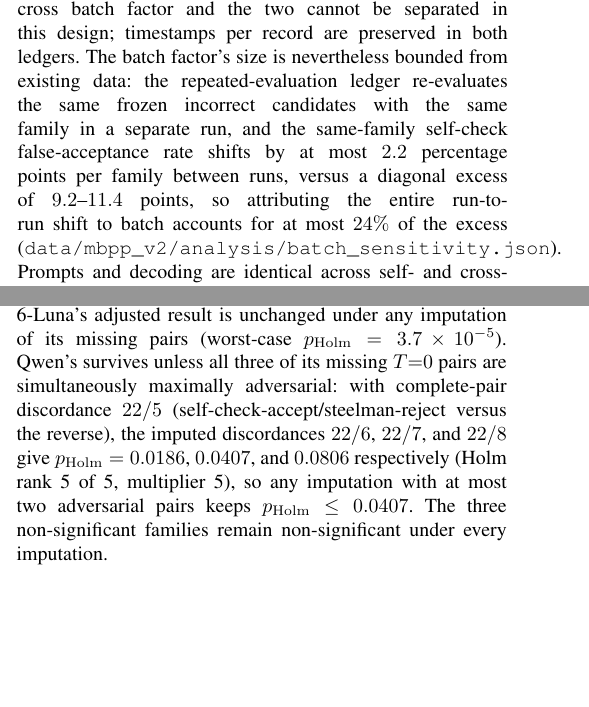
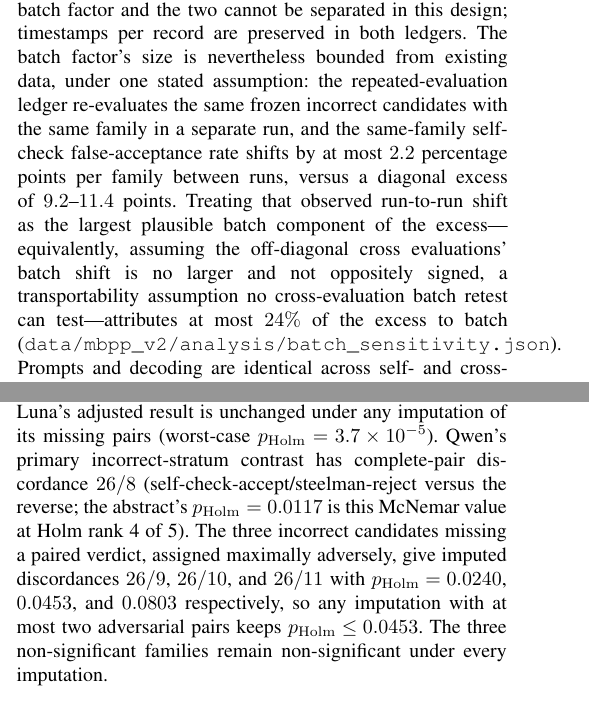
Before and after one commit to AndBrilliant/selfcorr-benchmarks, a LaTeX document (manuscript/main.tex): two parts of the columns of pages 9 and 13 of 14 before the commit and two parts of the columns of pages 9 and 13 of 15 after it, joined at a grey line, cut so that both start at the same text, the shorter picture padded with empty space. Compiled offline with pdfLaTeX.

Commit message:
round: TWO VALID MAJORs fixed, both numerical-hygiene class. (1) Appendix A missing-pair ladder corrected to the primary contrast: complete-pair discordance 26/8 (matches abstract p_Holm=0.0117, rank 4), imputed 26/9,26/10,26/11 -> 0.0240/0.0453/0.0803; stale 22/5 base removed (22/8->0.0806 had coincidentally matched the neutral-control ladder, where 23/7 reversal->22/8 = 0.081 and imputation range corrected to 0.026-0.175; the old 0.007 lower end was stale). (2) 24% batch bound now states its transportability assumption at all three sites + in the analysis artifact: cross cells' batch shift assumed no larger and not oppositely signed than the observed same-family run-to-run shift; no cross batch retest exists to test it. MINORs: 'localizing'->'associating', 'falsifies'->'undercuts' (verbs survived their hedges), Conclusions gains Wilson 0.30 qualifier, Proposition now 'provides at least' (proof was a lower bound). One-assert finding: 7th consecutive recycle, vetoed. Zero numbers changed in primary tables.

```diff
--- a/manuscript/main.tex
+++ b/manuscript/main.tex
@@ -994,12 +998,16 @@ evaluator remains significant after Holm adjustment; under steelman all five do
 off-diagonal cells from the cross-evaluation ledger (run 2026-11-06/07), so the
 same-family indicator is collinear with a production-versus-cross batch factor and the
 two cannot be separated in this design; timestamps per record are preserved in both
-ledgers. The batch factor's size is nevertheless bounded from existing data: the
-repeated-evaluation ledger re-evaluates the same frozen incorrect candidates with the
-same family in a separate run, and the same-family self-check false-acceptance rate
+ledgers. The batch factor's size is nevertheless bounded from existing data, under one
+stated assumption: the repeated-evaluation ledger re-evaluates the same frozen
+incorrect candidates with the same family in a separate run, and the same-family
+self-check false-acceptance rate
 shifts by at most $2.2$ percentage points per family between runs, versus a diagonal
-excess of $9.2$--$11.4$ points, so attributing the entire run-to-run shift to batch
-accounts for at most $24\%$ of the excess
+excess of $9.2$--$11.4$ points. Treating that observed run-to-run shift as the largest
+plausible batch component of the excess---equivalently, assuming the off-diagonal
+cross evaluations' batch shift is no larger and not oppositely signed, a
+transportability assumption no cross-evaluation batch retest can test---attributes at
+most $24\%$ of the excess to batch
 (\texttt{data/mbpp\_v2/analysis/batch\_sensitivity.json}). Prompts and decoding
 are identical across self- and cross-evaluation and never disclose authorship, so the
 difference is not a framing artifact; self-preference through familiarity with one's
@@ -1439,12 +1449,15 @@ Because missing verdicts are excluded rather than imputed, the paired FAR McNema
 contrast is bounded under the most adversarial extreme imputation (every missing pair
 assigned to maximize discordance against steelman). GPT-6-Luna's adjusted result is
 unchanged under any imputation of its missing pairs (worst-case
-$p_{\mathrm{Holm}}=3.7\times10^{-5}$). Qwen's survives unless all three of its missing
-$T{=}0$ pairs are simultaneously maximally adversarial: with complete-pair discordance
-$22/5$ (self-check-accept/steelman-reject versus the reverse), the imputed
-discordances $22/6$, $22/7$, and $22/8$ give $p_{\mathrm{Holm}}=0.0186$, $0.0407$, and
-$0.0806$ respectively (Holm rank 5 of 5, multiplier 5), so any imputation with at most
-two adversarial pairs keeps $p_{\mathrm{Holm}}\le0.0407$. The three non-significant families remain
+$p_{\mathrm{Holm}}=3.7\times10^{-5}$). Qwen's primary incorrect-stratum contrast has
+complete-pair discordance $26/8$
+(self-check-accept/steelman-reject versus the reverse; the abstract's
+$p_{\mathrm{Holm}}=0.0117$ is this McNemar value at Holm rank 4 of 5). The three
+incorrect candidates missing a paired verdict, assigned maximally adversely, give
+imputed discordances $26/9$, $26/10$, and $26/11$ with
+$p_{\mathrm{Holm}}=0.0240$, $0.0453$, and $0.0803$ respectively, so any imputation
+with at most two adversarial pairs keeps $p_{\mathrm{Holm}}\le0.0453$. The three
+non-significant families remain
 non-significant under every imputation.
 
 \section{A Predictive Interpretation}
```
Also changed, not shown: manuscript/main.tex (24 more changed lines), 2 other files.
